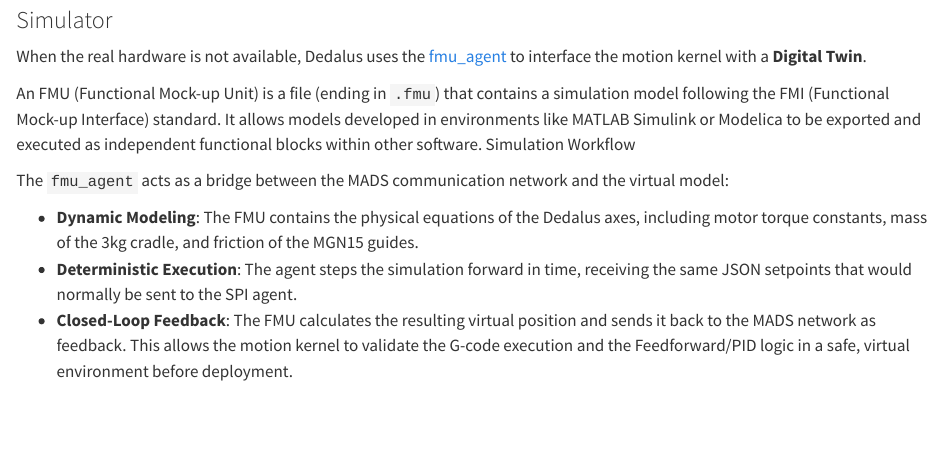
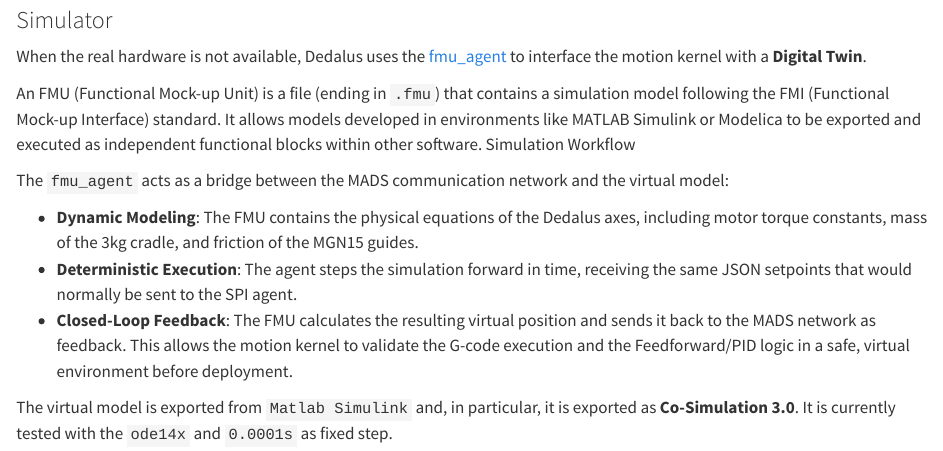
Before and after one commit to DEDALUS-5x/dedalus-docs, a Quarto document (motion.qmd): the page in a window 1100 px wide, from 1730 px down. Rendered offline with R 4.5, knitr and Pandoc in place of Quarto, with nearby package versions.

Commit message:
feat: indications with cosimulations

```diff
--- a/motion.qmd
+++ b/motion.qmd
@@ -74,3 +74,5 @@ The `fmu_agent` acts as a bridge between the MADS communication network and the
 * **Dynamic Modeling**: The FMU contains the physical equations of the Dedalus axes, including motor torque constants, mass of the 3kg cradle, and friction of the MGN15 guides.
 * **Deterministic Execution**: The agent steps the simulation forward in time, receiving the same JSON setpoints that would normally be sent to the SPI agent.
 * **Closed-Loop Feedback**: The FMU calculates the resulting virtual position and sends it back to the MADS network as feedback. This allows the motion kernel to validate the G-code execution and the Feedforward/PID logic in a safe, virtual environment before deployment.
+
+The virtual model is exported from `Matlab Simulink` and, in particular, it is exported as **Co-Simulation 3.0**. It is currently tested with the `ode14x` and `0.0001s` as fixed step.
```
